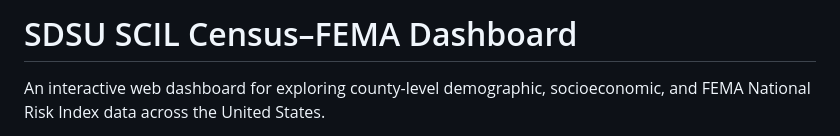
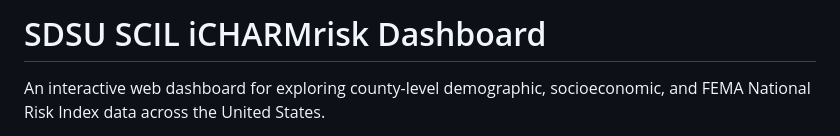
Before and after one commit to SamJackowski/SDSU_SCIL_Census-FEMA_Dashboard, a Markdown page: README.md, the part around the change. Rendered like a GitHub page.

```diff
--- a/README.md
+++ b/README.md
@@ -1,5 +1,4 @@
-# SDSU SCIL Census–FEMA Dashboard
-
+# SDSU SCIL iCHARMrisk Dashboard
 An interactive web dashboard for exploring county-level demographic, socioeconomic, and FEMA National Risk Index data across the United States.
 
 Created by Sam Jackowski for the San Diego State University Climate Informatics Lab (SCIL)
```
